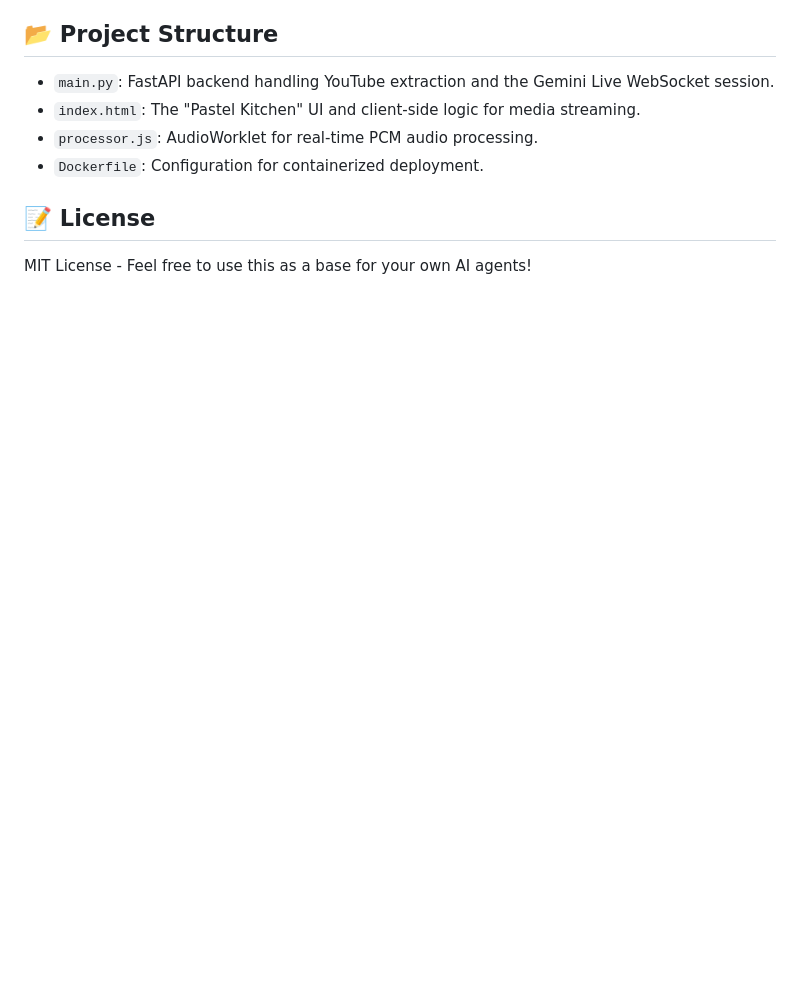
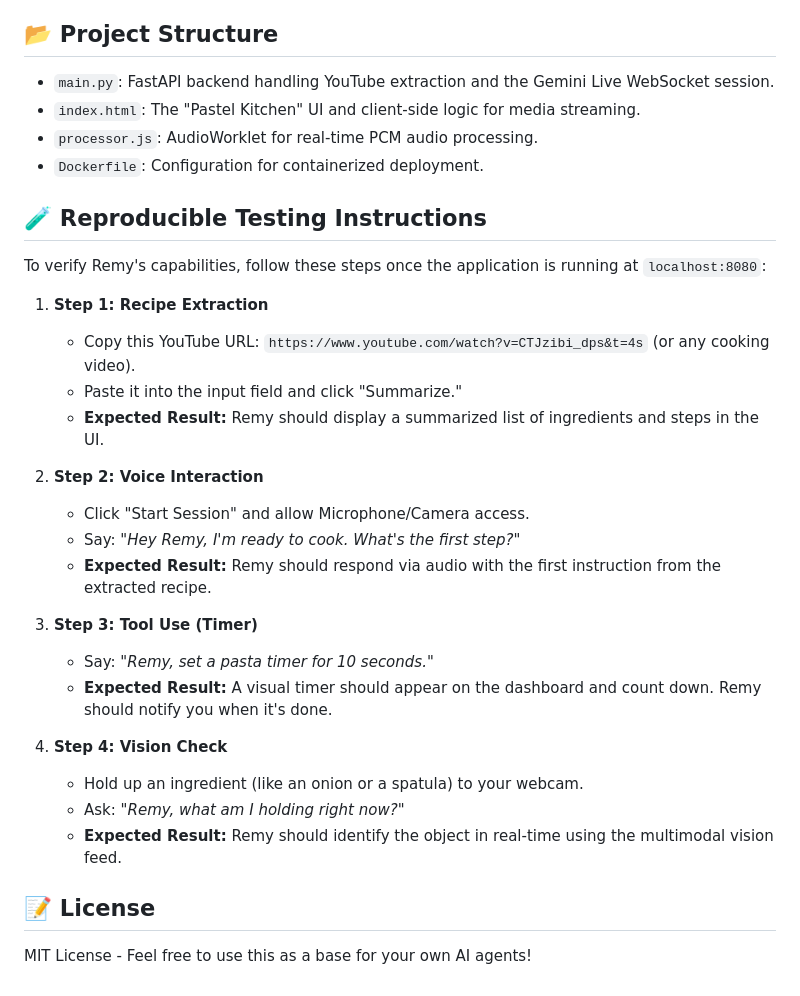
Before and after one commit to Reaganhoo/remys-kitchen-gemini-live, a Markdown page: README.md, the part around the change. Drawn GitHub-style; blank space fills up the shorter version.

```diff
--- a/README.md
+++ b/README.md
@@ -87,5 +87,27 @@ Remy is containerized and ready for the cloud. To deploy your own instance to Go
 - `processor.js`: AudioWorklet for real-time PCM audio processing.
 - `Dockerfile`: Configuration for containerized deployment.
 
+## 🧪 Reproducible Testing Instructions
+To verify Remy's capabilities, follow these steps once the application is running at `localhost:8080`:
+
+1. **Step 1: Recipe Extraction**
+   - Copy this YouTube URL: `https://www.youtube.com/watch?v=CTJzibi_dps&t=4s` (or any cooking video).
+   - Paste it into the input field and click "Summarize."
+   - **Expected Result:** Remy should display a summarized list of ingredients and steps in the UI.
+
+2. **Step 2: Voice Interaction**
+   - Click "Start Session" and allow Microphone/Camera access.
+   - Say: *"Hey Remy, I'm ready to cook. What's the first step?"*
+   - **Expected Result:** Remy should respond via audio with the first instruction from the extracted recipe.
+
+3. **Step 3: Tool Use (Timer)**
+   - Say: *"Remy, set a pasta timer for 10 seconds."*
+   - **Expected Result:** A visual timer should appear on the dashboard and count down. Remy should notify you when it's done.
+
+4. **Step 4: Vision Check**
+   - Hold up an ingredient (like an onion or a spatula) to your webcam.
+   - Ask: *"Remy, what am I holding right now?"*
+   - **Expected Result:** Remy should identify the object in real-time using the multimodal vision feed.
+
 ## 📝 License
 MIT License - Feel free to use this as a base for your own AI agents!
```
